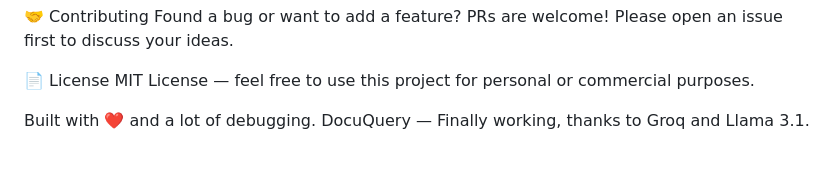
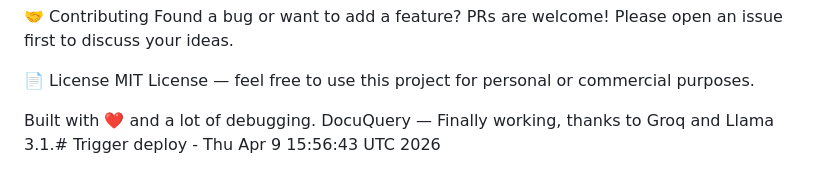
Before and after one commit to docqueryswap/RAGNOAPI, a Markdown page: README.md, the part around the change. Drawn GitHub-style.

Commit message:
Trigger Render deployment

```diff
--- a/README.md
+++ b/README.md
@@ -130,4 +130,4 @@ Found a bug or want to add a feature? PRs are welcome! Please open an issue firs
 MIT License — feel free to use this project for personal or commercial purposes.
 
 Built with ❤️ and a lot of debugging.
-DocuQuery — Finally working, thanks to Groq and Llama 3.1.
+DocuQuery — Finally working, thanks to Groq and Llama 3.1.# Trigger deploy - Thu Apr  9 15:56:43 UTC 2026
```
